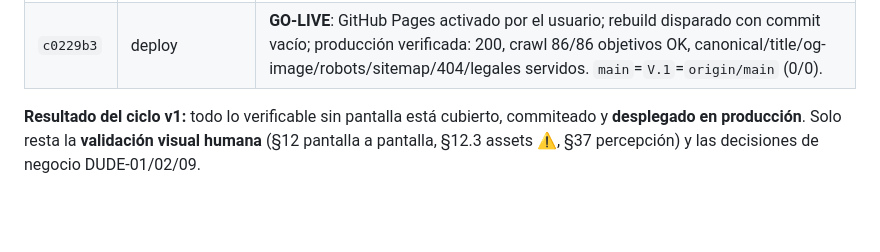
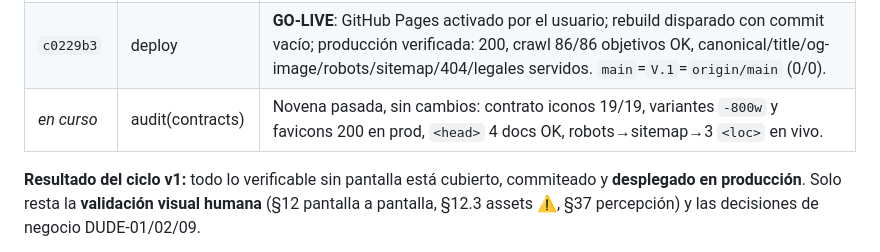
Before and after one commit to agutierrezg1995/Prisma--App-de-Recaudo, a Markdown page: DEUDA_TECNICA_Y_NOVEDADES.md, the part around the change. Drawn GitHub-style; blank space fills up the shorter version.

```diff
--- a/DEUDA_TECNICA_Y_NOVEDADES.md
+++ b/DEUDA_TECNICA_Y_NOVEDADES.md
@@ -22,6 +22,7 @@ Fecha de corte: **2026-09-19** · Rama: `main` · Servidor local: `http://127.0.
 | *en curso* | style(a11y) | `bg-decor` añadido a las 2 páginas legales (consistencia §1/§31 con index/404); verify 200 local. |
 | *auditoría* | audit(qa) | Sin cambios: QA estático global (ids, H1, alt, nombres accesibles), contratos JS↔HTML (23 tokens) y JS↔CSS (7 estados), contraste AA 17/17 ≥4.5:1. |
 | `c0229b3` | deploy | **GO-LIVE**: GitHub Pages activado por el usuario; rebuild disparado con commit vacío; producción verificada: 200, crawl 86/86 objetivos OK, canonical/title/og-image/robots/sitemap/404/legales servidos. `main`=`V.1`=`origin/main` (0/0). |
+| *en curso* | audit(contracts) | Novena pasada, sin cambios: contrato iconos 19/19, variantes `-800w` y favicons 200 en prod, `<head>` 4 docs OK, robots→sitemap→3 `<loc>` en vivo. |
 
 **Resultado del ciclo v1:** todo lo verificable sin pantalla está cubierto, commiteado y **desplegado en producción**. Solo resta la
 **validación visual humana** (§12 pantalla a pantalla, §12.3 assets ⚠, §37 percepción) y las decisiones de negocio DUDE-01/02/09.
```
Also changed, not shown: EJECUCION_Y_AUDITORIA.md (+8 -0 lines).
